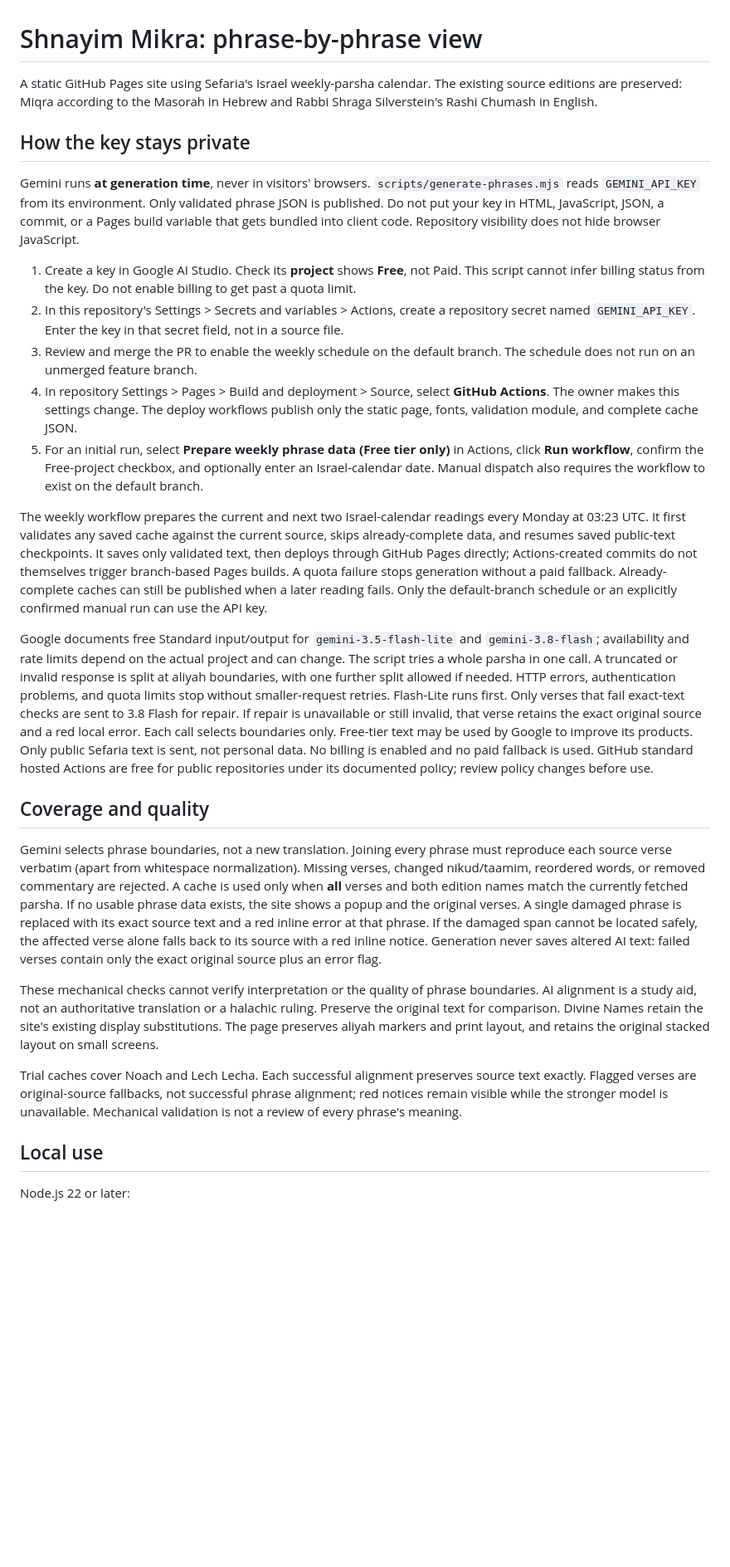
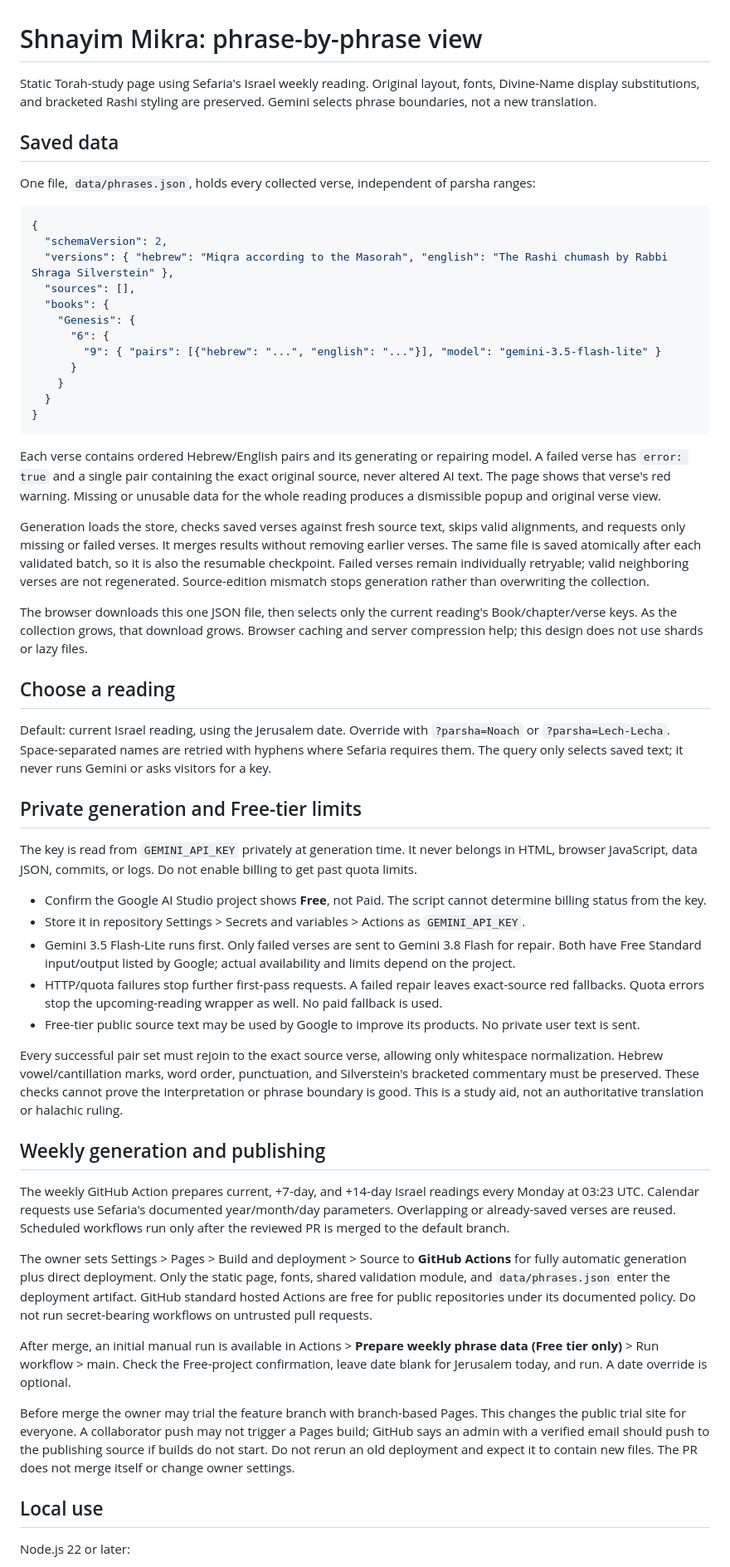
Before and after one commit to jacobrichman/Shnayim-Mikra, a Markdown page: README.md, the part around one of its changes. Shown at 83% size. Drawn GitHub-style; blank space fills up the shorter version.

Commit message:
Migrate README.md to the shared verse store

````diff
--- a/README.md
+++ b/README.md
@@ -1,28 +1,57 @@
 # Shnayim Mikra: phrase-by-phrase view
 
-A static GitHub Pages site using Sefaria's Israel weekly-parsha calendar. The existing source editions are preserved: Miqra according to the Masorah in Hebrew and Rabbi Shraga Silverstein's Rashi Chumash in English.
+Static Torah-study page using Sefaria's Israel weekly reading. Original layout, fonts, Divine-Name display substitutions, and bracketed Rashi styling are preserved. Gemini selects phrase boundaries, not a new translation.
 
-## How the key stays private
+## Saved data
 
-Gemini runs **at generation time**, never in visitors' browsers. `scripts/generate-phrases.mjs` reads `GEMINI_API_KEY` from its environment. Only validated phrase JSON is published. Do not put your key in HTML, JavaScript, JSON, a commit, or a Pages build variable that gets bundled into client code. Repository visibility does not hide browser JavaScript.
+One file, `data/phrases.json`, holds every collected verse, independent of parsha ranges:
 
-1. Create a key in Google AI Studio. Check its **project** shows **Free**, not Paid. This script cannot infer billing status from the key. Do not enable billing to get past a quota limit.
-2. In this repository's Settings > Secrets and variables > Actions, create a repository secret named `GEMINI_API_KEY`. Enter the key in that secret field, not in a source file.
-3. Review and merge the PR to enable the weekly schedule on the default branch. The schedule does not run on an unmerged feature branch.
-4. In repository Settings > Pages > Build and deployment > Source, select **GitHub Actions**. The owner makes this settings change. The deploy workflows publish only the static page, fonts, validation module, and complete cache JSON.
-5. For an initial run, select **Prepare weekly phrase data (Free tier only)** in Actions, click **Run workflow**, confirm the Free-project checkbox, and optionally enter an Israel-calendar date. Manual dispatch also requires the workflow to exist on the default branch.
+```json
+{
+  "schemaVersion": 2,
+  "versions": { "hebrew": "Miqra according to the Masorah", "english": "The Rashi chumash by Rabbi Shraga Silverstein" },
+  "sources": [],
+  "books": {
+    "Genesis": {
+      "6": {
+        "9": { "pairs": [{"hebrew": "...", "english": "..."}], "model": "gemini-3.5-flash-lite" }
+      }
+    }
+  }
+}
+```
 
-The weekly workflow prepares the current and next two Israel-calendar readings every Monday at 03:23 UTC. It first validates any saved cache against the current source, skips already-complete data, and resumes saved public-text checkpoints. It saves only validated text, then deploys through GitHub Pages directly; Actions-created commits do not themselves trigger branch-based Pages builds. A quota failure stops generation without a paid fallback. Already-complete caches can still be published when a later reading fails. Only the default-branch schedule or an explicitly confirmed manual run can use the API key.
+Each verse contains ordered Hebrew/English pairs and its generating or repairing model. A failed verse has `error: true` and a single pair containing the exact original source, never altered AI text. The page shows that verse's red warning. Missing or unusable data for the whole reading produces a dismissible popup and original verse view.
 
-Google documents free Standard input/output for `gemini-3.5-flash-lite` and `gemini-3.8-flash`; availability and rate limits depend on the actual project and can change. The script tries a whole parsha in one call. A truncated or invalid response is split at aliyah boundaries, with one further split allowed if needed. HTTP errors, authentication problems, and quota limits stop without smaller-request retries. Flash-Lite runs first. Only verses that fail exact-text checks are sent to 3.8 Flash for repair. If repair is unavailable or still invalid, that verse retains the exact original source and a red local error. Each call selects boundaries only. Free-tier text may be used by Google to improve its products. Only public Sefaria text is sent, not personal data. No billing is enabled and no paid fallback is used. GitHub standard hosted Actions are free for public repositories under its documented policy; review policy changes before use.
+Generation loads the store, checks saved verses against fresh source text, skips valid alignments, and requests only missing or failed verses. It merges results without removing earlier verses. The same file is saved atomically after each validated batch, so it is also the resumable checkpoint. Failed verses remain individually retryable; valid neighboring verses are not regenerated. Source-edition mismatch stops generation rather than overwriting the collection.
 
-## Coverage and quality
+The browser downloads this one JSON file, then selects only the current reading's Book/chapter/verse keys. As the collection grows, that download grows. Browser caching and server compression help; this design does not use shards or lazy files.
 
-Gemini selects phrase boundaries, not a new translation. Joining every phrase must reproduce each source verse verbatim (apart from whitespace normalization). Missing verses, changed nikud/taamim, reordered words, or removed commentary are rejected. A cache is used only when **all** verses and both edition names match the currently fetched parsha. If no usable phrase data exists, the site shows a popup and the original verses. A single damaged phrase is replaced with its exact source text and a red inline error at that phrase. If the damaged span cannot be located safely, the affected verse alone falls back to its source with a red inline notice. Generation never saves altered AI text: failed verses contain only the exact original source plus an error flag.
+## Choose a reading
 
-These mechanical checks cannot verify interpretation or the quality of phrase boundaries. AI alignment is a study aid, not an authoritative translation or a halachic ruling. Preserve the original text for comparison. Divine Names retain the site's existing display substitutions. The page preserves aliyah markers and print layout, and retains the original stacked layout on small screens.
+Default: current Israel reading, using the Jerusalem date. Override with `?parsha=Noach` or `?parsha=Lech-Lecha`. Space-separated names are retried with hyphens where Sefaria requires them. The query only selects saved text; it never runs Gemini or asks visitors for a key.
 
-Trial caches cover Noach and Lech Lecha. Each successful alignment preserves source text exactly. Flagged verses are original-source fallbacks, not successful phrase alignment; red notices remain visible while the stronger model is unavailable. Mechanical validation is not a review of every phrase's meaning.
+## Private generation and Free-tier limits
+
+The key is read from `GEMINI_API_KEY` privately at generation time. It never belongs in HTML, browser JavaScript, data JSON, commits, or logs. Do not enable billing to get past quota limits.
+
+- Confirm the Google AI Studio project shows **Free**, not Paid. The script cannot determine billing status from the key.
+- Store it in repository Settings > Secrets and variables > Actions as `GEMINI_API_KEY`.
+- Gemini 3.5 Flash-Lite runs first. Only failed verses are sent to Gemini 3.8 Flash for repair. Both have Free Standard input/output listed by Google; actual availability and limits depend on the project.
+- HTTP/quota failures stop further first-pass requests. A failed repair leaves exact-source red fallbacks. Quota errors stop the upcoming-reading wrapper as well. No paid fallback is used.
+- Free-tier public source text may be used by Google to improve its products. No private user text is sent.
+
+Every successful pair set must rejoin to the exact source verse, allowing only whitespace normalization. Hebrew vowel/cantillation marks, word order, punctuation, and Silverstein's bracketed commentary must be preserved. These checks cannot prove the interpretation or phrase boundary is good. This is a study aid, not an authoritative translation or halachic ruling.
+
+## Weekly generation and publishing
+
+The weekly GitHub Action prepares current, +7-day, and +14-day Israel readings every Monday at 03:23 UTC. Calendar requests use Sefaria's documented year/month/day parameters. Overlapping or already-saved verses are reused. Scheduled workflows run only after the reviewed PR is merged to the default branch.
+
+The owner sets Settings > Pages > Build and deployment > Source to **GitHub Actions** for fully automatic generation plus direct deployment. Only the static page, fonts, shared validation module, and `data/phrases.json` enter the deployment artifact. GitHub standard hosted Actions are free for public repositories under its documented policy. Do not run secret-bearing workflows on untrusted pull requests.
+
+After merge, an initial manual run is available in Actions > **Prepare weekly phrase data (Free tier only)** > Run workflow > main. Check the Free-project confirmation, leave date blank for Jerusalem today, and run. A date override is optional.
+
+Before merge the owner may trial the feature branch with branch-based Pages. This changes the public trial site for everyone. A collaborator push may not trigger a Pages build; GitHub says an admin with a verified email should push to the publishing source if builds do not start. Do not rerun an old deployment and expect it to contain new files. The PR does not merge itself or change owner settings.
 
 ## Local use
 
````
Also changed, not shown: other parts of README.md (+7 -17 lines).
